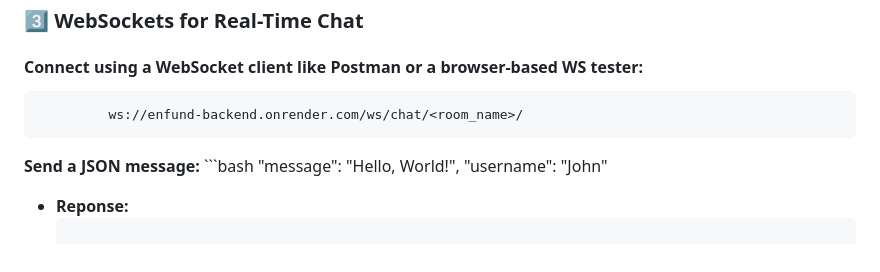
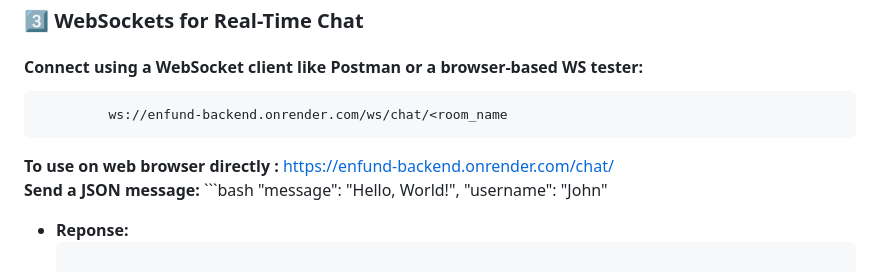
Before and after one commit to abhigyan412/ENFUND--BACKEND, a Markdown page: README.md, the part around the change. GitHub-like rendering.

````diff
--- a/README.md
+++ b/README.md
@@ -126,7 +126,9 @@ You can test the API using **Postman** or **cURL**.
 
 ### **3️⃣ WebSockets for Real-Time Chat**
 #### **Connect using a WebSocket client like Postman or a browser-based WS tester:**
-             ws://enfund-backend.onrender.com/ws/chat/<room_name>/
+             ws://enfund-backend.onrender.com/ws/chat/<room_name
+**To use on web browser directly :**
+             https://enfund-backend.onrender.com/chat/
 **Send a JSON message:**
           ```bash
            "message": "Hello, World!",
````
